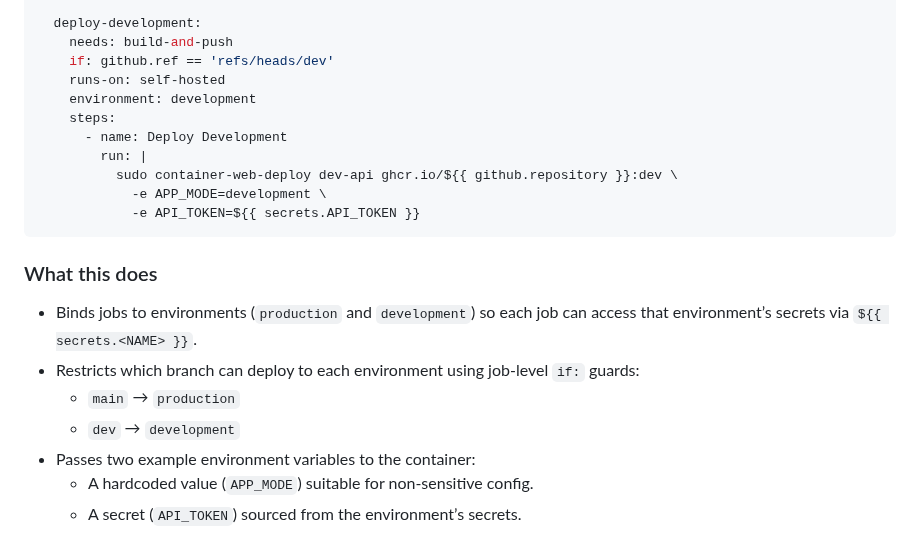
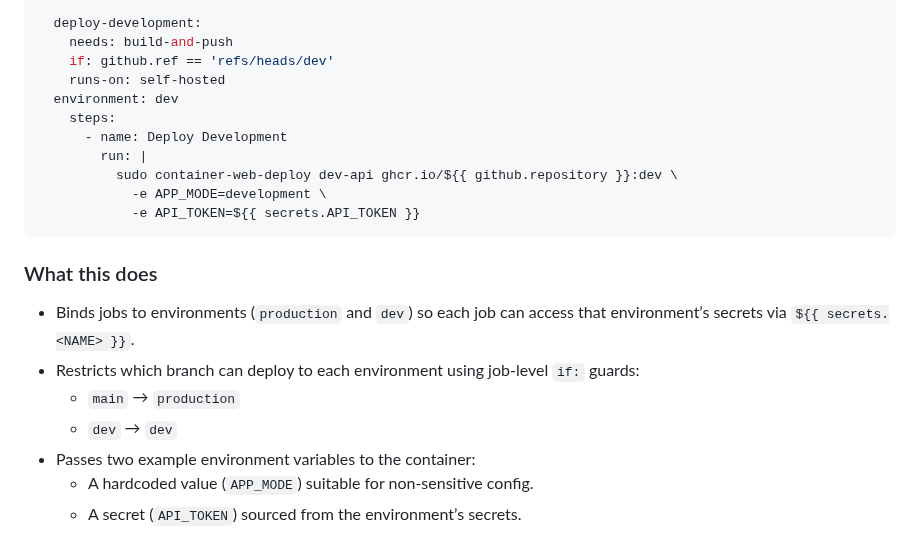
Before and after one commit to camaradesuk/arrnc-deployment-template, a Markdown page: README.md, the part around one of its changes. Drawn GitHub-style.

```diff
--- a/README.md
+++ b/README.md
@@ -171,7 +192,7 @@ jobs:
     needs: build-and-push
     if: github.ref == 'refs/heads/dev'
     runs-on: self-hosted
-    environment: development
+  environment: dev
     steps:
       - name: Deploy Development
         run: |
@@ -182,10 +203,10 @@ jobs:
 
 ### What this does
 
-- Binds jobs to environments (`production` and `development`) so each job can access that environment’s secrets via `${{ secrets.<NAME> }}`.
+- Binds jobs to environments (`production` and `dev`) so each job can access that environment’s secrets via `${{ secrets.<NAME> }}`.
 - Restricts which branch can deploy to each environment using job-level `if:` guards:
   - `main` → `production`
-  - `dev` → `development`
+  - `dev` → `dev`
 - Passes two example environment variables to the container:
   - A hardcoded value (`APP_MODE`) suitable for non-sensitive config.
   - A secret (`API_TOKEN`) sourced from the environment’s secrets.
```
Also changed, not shown: other parts of README.md (+22 -10 lines).
